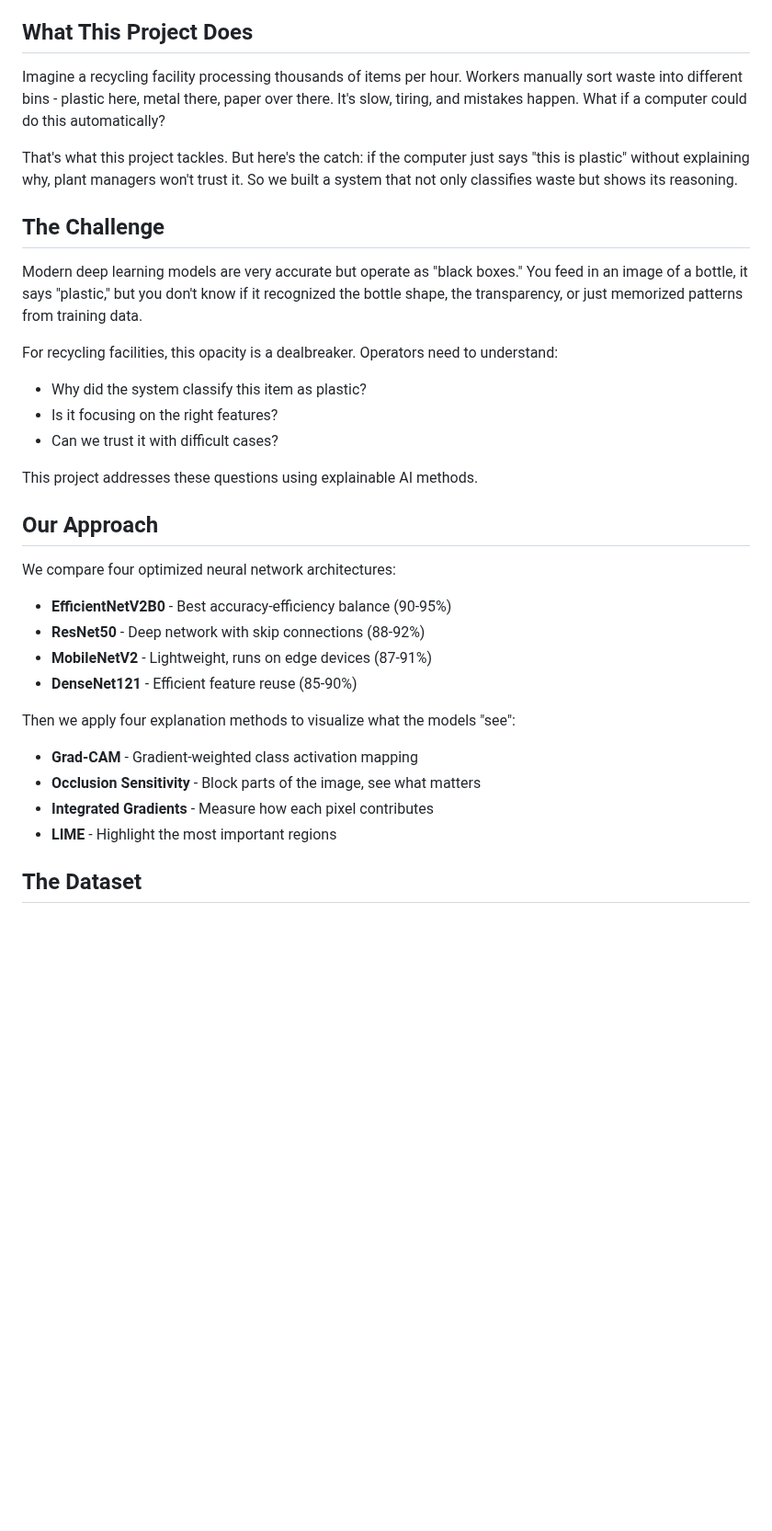
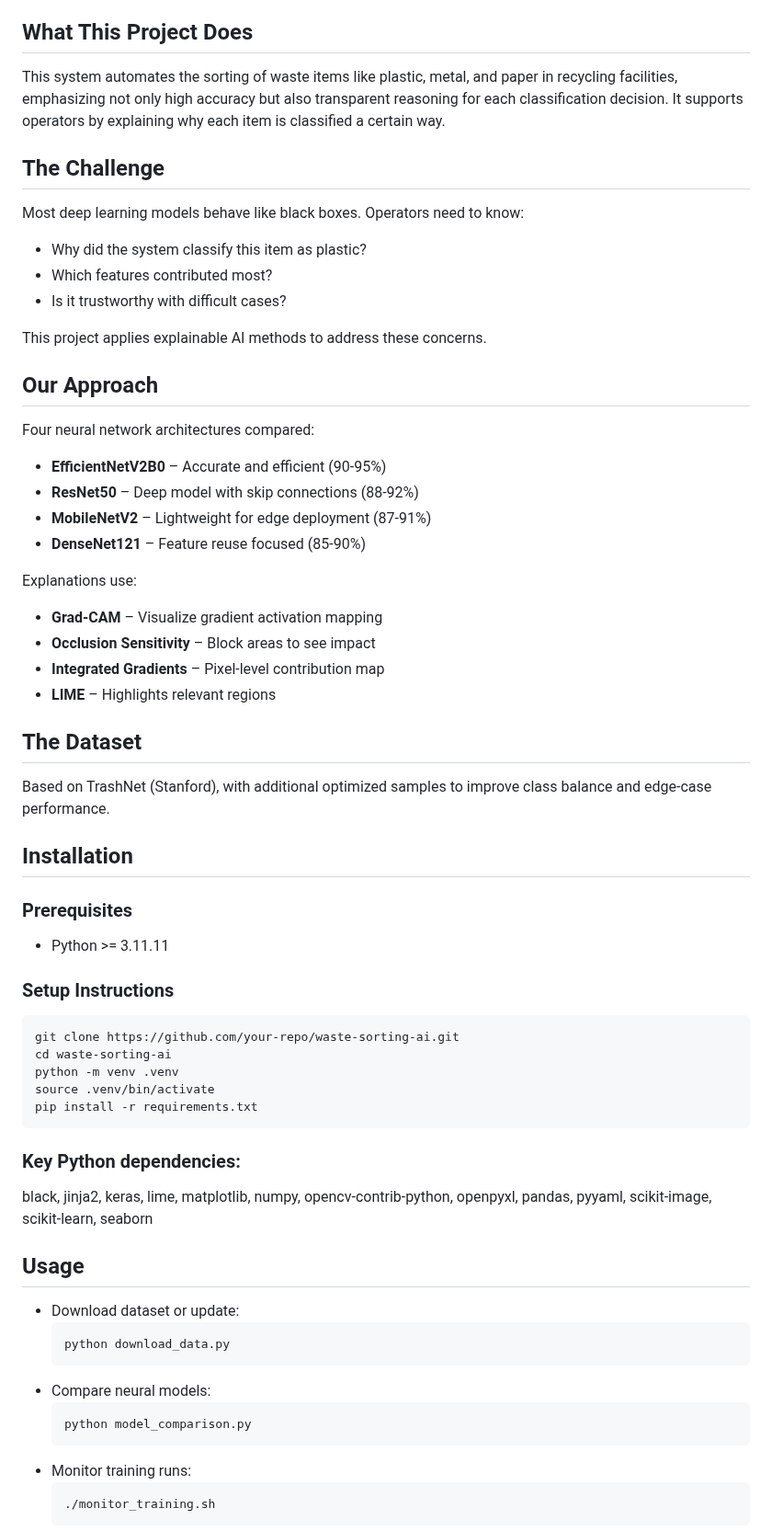
Before and after one commit to Nikagagua/waste-sorting-ai, a Markdown page: README.md, the part around one of its changes. Shown at 92% size. Rendered like a GitHub page; blank space fills up the shorter version.

Commit message:
Update README.md: reflect latest dependencies, setup, usage scripts, outputs, and documentation links; clarify explainable AI workflow and project purpose.

````diff
--- a/README.md
+++ b/README.md
@@ -5,36 +5,64 @@
 
 ## What This Project Does
 
-Imagine a recycling facility processing thousands of items per hour. Workers manually sort waste into different bins - plastic here, metal there, paper over there. It's slow, tiring, and mistakes happen. What if a computer could do this automatically?
-
-That's what this project tackles. But here's the catch: if the computer just says "this is plastic" without explaining why, plant managers won't trust it. So we built a system that not only classifies waste but shows its reasoning.
+This system automates the sorting of waste items like plastic, metal, and paper in recycling facilities, emphasizing not only high accuracy but also transparent reasoning for each classification decision. It supports operators by explaining why each item is classified a certain way.
 
 ## The Challenge
 
-Modern deep learning models are very accurate but operate as "black boxes." You feed in an image of a bottle, it says "plastic," but you don't know if it recognized the bottle shape, the transparency, or just memorized patterns from training data.
+Most deep learning models behave like black boxes. Operators need to know:
+- Why did the system classify this item as plastic?
+- Which features contributed most?
+- Is it trustworthy with difficult cases?
 
-For recycling facilities, this opacity is a dealbreaker. Operators need to understand:
-
-- Why did the system classify this item as plastic?
-- Is it focusing on the right features?
-- Can we trust it with difficult cases?
-
-This project addresses these questions using explainable AI methods.
+This project applies explainable AI methods to address these concerns.
 
 ## Our Approach
 
-We compare four optimized neural network architectures:
+Four neural network architectures compared:
+- **EfficientNetV2B0** – Accurate and efficient (90-95%)
+- **ResNet50** – Deep model with skip connections (88-92%)
+- **MobileNetV2** – Lightweight for edge deployment (87-91%)
+- **DenseNet121** – Feature reuse focused (85-90%)
 
-- **EfficientNetV2B0** - Best accuracy-efficiency balance (90-95%)
-- **ResNet50** - Deep network with skip connections (88-92%)
-- **MobileNetV2** - Lightweight, runs on edge devices (87-91%)
-- **DenseNet121** - Efficient feature reuse (85-90%)
-
-Then we apply four explanation methods to visualize what the models "see":
-
-- **Grad-CAM** - Gradient-weighted class activation mapping
-- **Occlusion Sensitivity** - Block parts of the image, see what matters
-- **Integrated Gradients** - Measure how each pixel contributes
-- **LIME** - Highlight the most important regions
+Explanations use:
+- **Grad-CAM** – Visualize gradient activation mapping
+- **Occlusion Sensitivity** – Block areas to see impact
+- **Integrated Gradients** – Pixel-level contribution map
+- **LIME** – Highlights relevant regions
 
 ## The Dataset
+
+Based on TrashNet (Stanford), with additional optimized samples to improve class balance and edge-case performance.
+
+## Installation
+
+### Prerequisites
+- Python >= 3.11.11
+
+### Setup Instructions
+```bash
+git clone https://github.com/your-repo/waste-sorting-ai.git
+cd waste-sorting-ai
+python -m venv .venv
+source .venv/bin/activate
+pip install -r requirements.txt
+```
+
+### Key Python dependencies:
+black, jinja2, keras, lime, matplotlib, numpy, opencv-contrib-python, openpyxl, pandas, pyyaml, scikit-image, scikit-learn, seaborn
+
+## Usage
+
+- Download dataset or update:
+  ```bash
+  python download_data.py
+  ```
+- Compare neural models:
+  ```bash
+  python model_comparison.py
+  ```
+- Monitor training runs:
+  ```bash
+  ./monitor_training.sh
+  ```
+
````
Also changed, not shown: other parts of README.md (+37 -0 lines).
